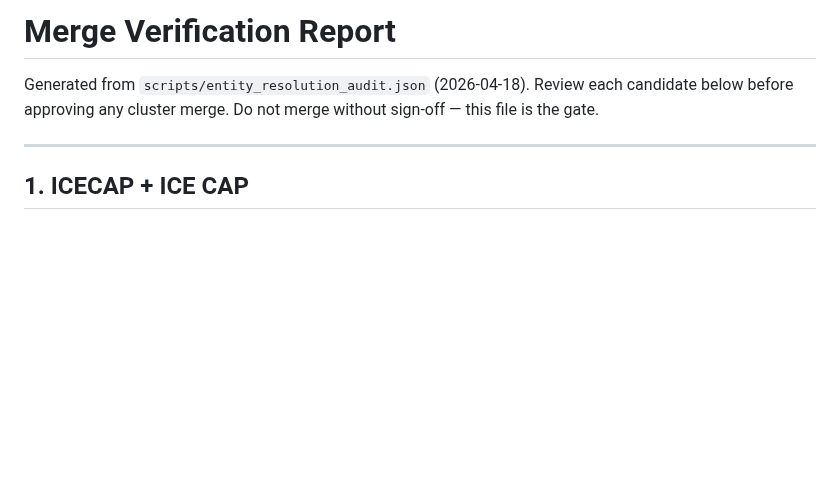
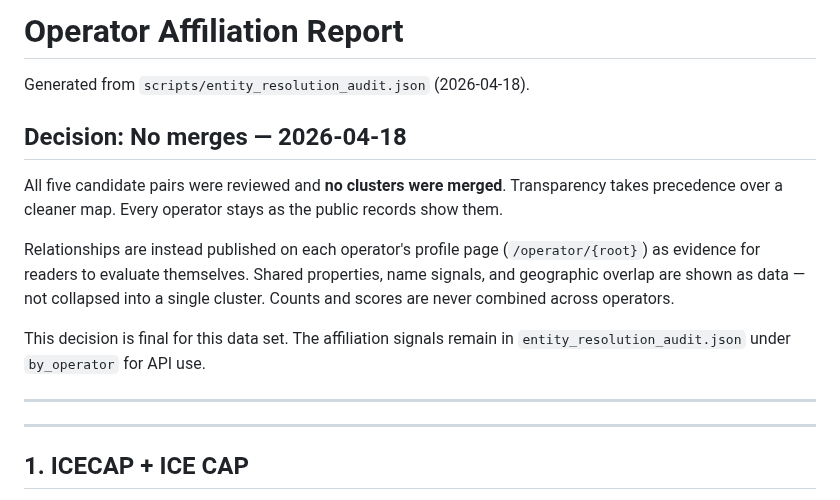
Before and after one commit to michaelespin15-code/pulsecities, a Markdown page: scripts/merge_verification.md, the part around one of its changes. Drawn GitHub-style; blank space fills up the shorter version.

Commit message:
docs(entity-resolution): record no-merge decision, reframe as affiliation report
All 5 candidate pairs rejected. Clusters stay as public records show them.
Relationships published as evidence on operator profile pages instead.

Co-Authored-By: Claude Sonnet 4.6 <noreply@anthropic.com>

```diff
--- a/scripts/merge_verification.md
+++ b/scripts/merge_verification.md
@@ -1,8 +1,23 @@
-# Merge Verification Report
+# Operator Affiliation Report
 
 Generated from `scripts/entity_resolution_audit.json` (2026-04-18).
-Review each candidate below before approving any cluster merge.
-Do not merge without sign-off — this file is the gate.
+
+## Decision: No merges — 2026-04-18
+
+All five candidate pairs were reviewed and **no clusters were merged**.
+Transparency takes precedence over a cleaner map. Every operator stays
+as the public records show them.
+
+Relationships are instead published on each operator's profile page
+(`/operator/{root}`) as evidence for readers to evaluate themselves.
+Shared properties, name signals, and geographic overlap are shown as
+data — not collapsed into a single cluster. Counts and scores are never
+combined across operators.
+
+This decision is final for this data set. The affiliation signals remain
+in `entity_resolution_audit.json` under `by_operator` for API use.
+
+---
 
 ---
 
```
Also changed, not shown: other parts of scripts/merge_verification.md (+5 -5 lines).
